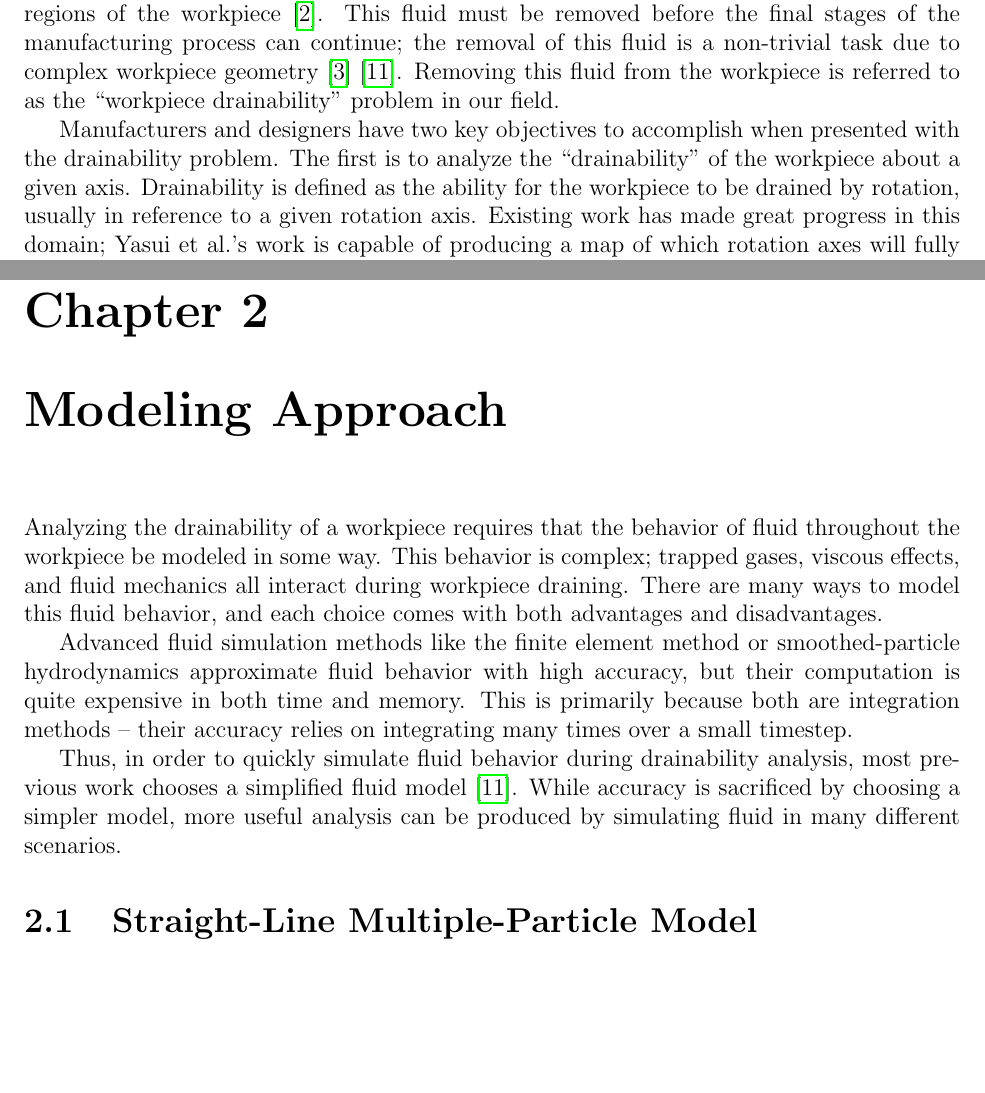
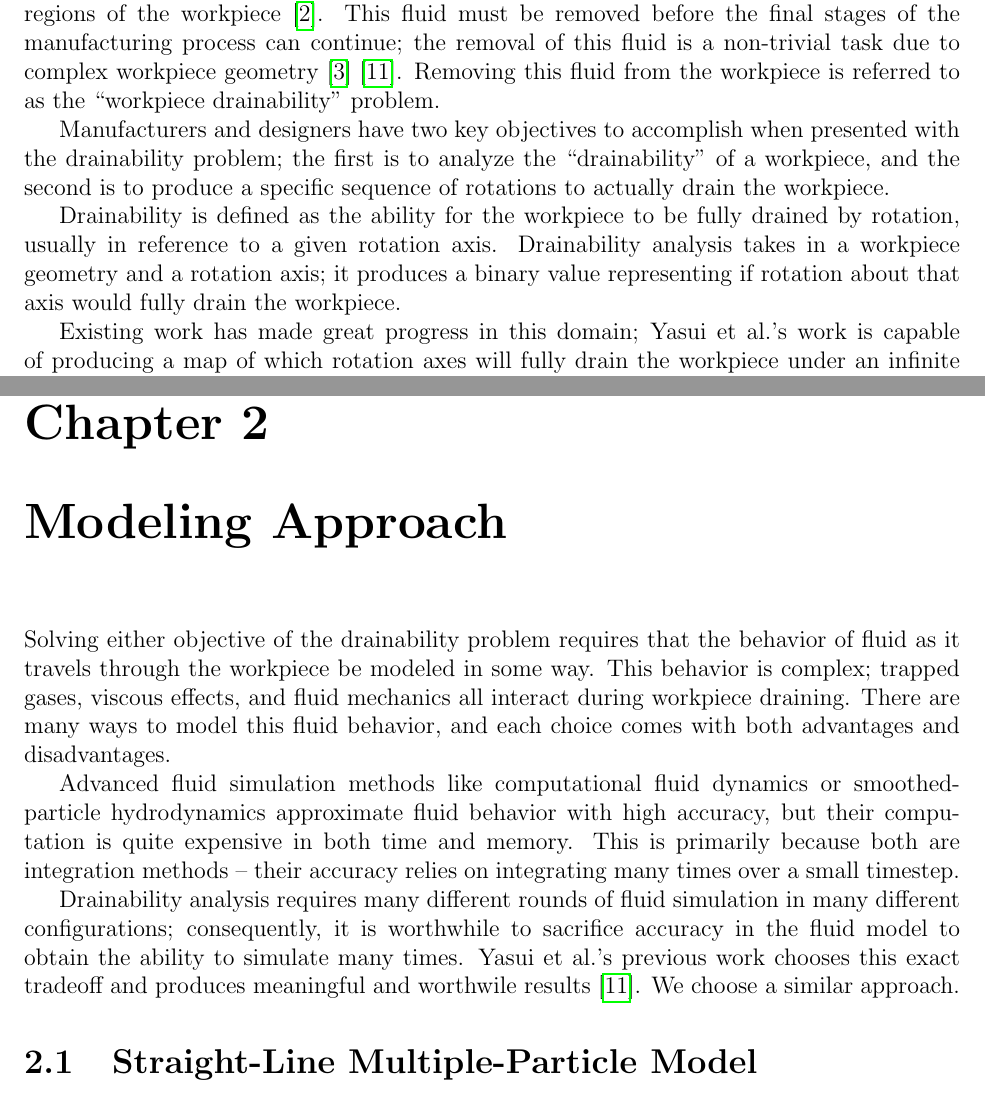
Before and after one commit to pcottle/MastersThesis, a LaTeX thesis (thesis.tex, which reads ModelingChapter.tex, introduction.tex): two parts of pages 10 and 11 of 48 before the commit and two parts of pages 10 and 12 of 49 after it, joined at a grey line, cut so that both start at the same text, the shorter picture padded with empty space. Compiled offline with pdfLaTeX.

Commit message:
going through feedback

```diff
--- a/ModelingChapter.tex
+++ b/ModelingChapter.tex
@@ -1,10 +1,10 @@
 						\chapter{Modeling Approach}
 
-Analyzing the drainability of a workpiece requires that the behavior of fluid throughout the workpiece be modeled in some way. This behavior is complex; trapped gases, viscous effects, and fluid mechanics all interact during workpiece draining. There are many ways to model this fluid behavior, and each choice comes with both advantages and disadvantages.
+Solving either objective of the drainability problem requires that the behavior of fluid as it travels through the workpiece be modeled in some way. This behavior is complex; trapped gases, viscous effects, and fluid mechanics all interact during workpiece draining. There are many ways to model this fluid behavior, and each choice comes with both advantages and disadvantages.
 
-Advanced fluid simulation methods like the finite element method or smoothed-particle hydrodynamics approximate fluid behavior with high accuracy, but their computation is quite expensive in both time and memory. This is primarily because both are integration methods -- their accuracy relies on integrating many times over a small timestep.
+Advanced fluid simulation methods like computational fluid dynamics or smoothed-particle hydrodynamics approximate fluid behavior with high accuracy, but their computation is quite expensive in both time and memory. This is primarily because both are integration methods -- their accuracy relies on integrating many times over a small timestep.
 
-Thus, in order to quickly simulate fluid behavior during drainability analysis, most previous work chooses a  simplified fluid model \cite{Yasui2011}. While accuracy is sacrificed by choosing a simpler model, more useful analysis can be produced by simulating fluid in many different scenarios.
+Drainability analysis requires many different rounds of fluid simulation in many different configurations; consequently, it is worthwhile to sacrifice accuracy in the fluid model to obtain the ability to simulate many times. Yasui et al.'s previous work chooses this exact tradeoff and produces meaningful and worthwile results \cite{Yasui2011}. We choose a similar approach.
 
 \section{Straight-Line Multiple-Particle Model}
 
--- a/introduction.tex
+++ b/introduction.tex
@@ -2,9 +2,13 @@
 
 
 During the manufacturing process for engine components, many byproducts are produced that contaminate the final workpiece \cite{Hancock94}. These byproducts can include sand from sand casting, chips from additional machining, and burrs from hole-cutting \cite{Arbelaez}.
-These byproducts are commonly cleaned off with high pressure water-jets; while these jets are effective at removing contaminants, they introduce large volumes of water that may settle in concave regions of the workpiece \cite{Arbelaez}. This fluid must be removed before the final stages of the manufacturing process can continue; the removal of this fluid is a non-trivial task due to complex workpiece geometry \cite{Avila} \cite{Yasui2011}. Removing this fluid from the workpiece is referred to as the ``workpiece drainability'' problem in our field.
+These byproducts are commonly cleaned off with high pressure water-jets; while these jets are effective at removing contaminants, they introduce large volumes of water that may settle in concave regions of the workpiece \cite{Arbelaez}. This fluid must be removed before the final stages of the manufacturing process can continue; the removal of this fluid is a non-trivial task due to complex workpiece geometry \cite{Avila} \cite{Yasui2011}. Removing this fluid from the workpiece is referred to as the ``workpiece drainability'' problem.
 
-Manufacturers and designers have two key objectives to accomplish when presented with the drainability problem. The first is to analyze the ``drainability'' of the workpiece about a given axis. Drainability is defined as the ability for the workpiece to be drained by rotation, usually in reference to a given rotation axis. Existing work has made great progress in this domain; Yasui et al.'s work is capable of producing a map of which rotation axes will fully drain the workpiece under an infinite number of rotations \cite{Yasui2011}. These results can be quite useful when designing rotation fixtures or altering the geometry of a workpiece, despite the algorithm using a simplified model of true fluid behavior.
+Manufacturers and designers have two key objectives to accomplish when presented with the drainability problem; the first is to analyze the ``drainability'' of a workpiece, and the second is to produce a specific sequence of rotations to actually drain the workpiece.
+
+Drainability is defined as the ability for the workpiece to be fully drained by rotation, usually in reference to a given rotation axis. Drainability analysis takes in a workpiece geometry and a rotation axis; it produces a binary value representing if rotation about that axis would fully drain the workpiece.
+
+Existing work has made great progress in this domain; Yasui et al.'s work is capable of producing a map of which rotation axes will fully drain the workpiece under an infinite number of rotations \cite{Yasui2011}. These results can be quite useful when designing rotation fixtures or altering the geometry of a workpiece, despite the algorithm using a simplified model of true fluid behavior.
 
 While the drainability analysis for a workpiece is useful, it does not produce any bounds on the time required to drain the workpiece. Likewise, it also does not specify a rotation speed or total rotation angle. For this reason, manufacturers would also like to accomplish the second objective of the drainability problem -- achieving a specific sequence of rotations that fully drains the workpiece under a given rotation axis.
 
```
Also changed, not shown: AISearchChapter.tex (+1 -1 lines), PhysicalSimulationChapter.tex (+1 -1 lines).
